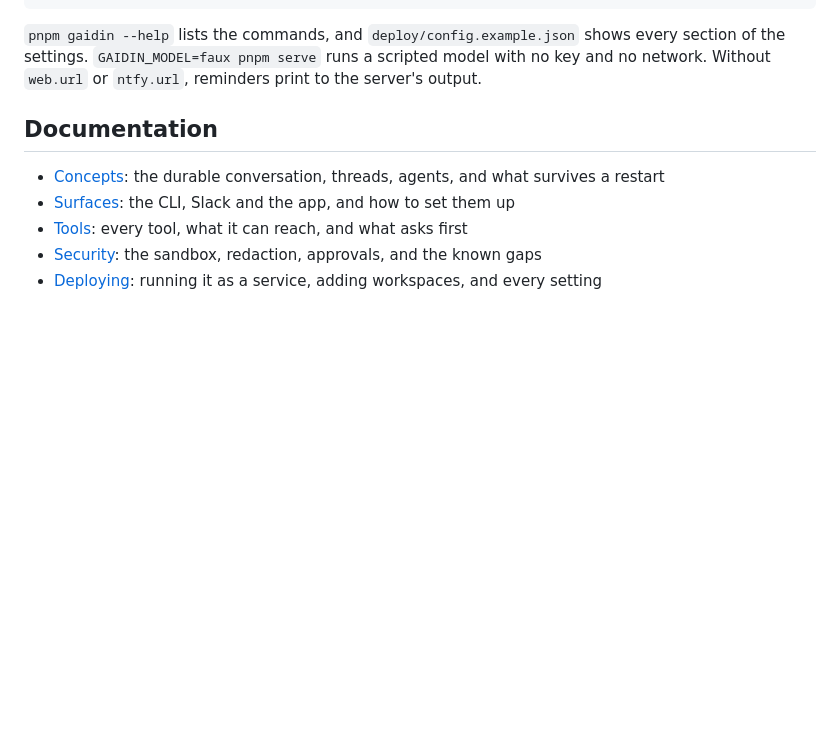
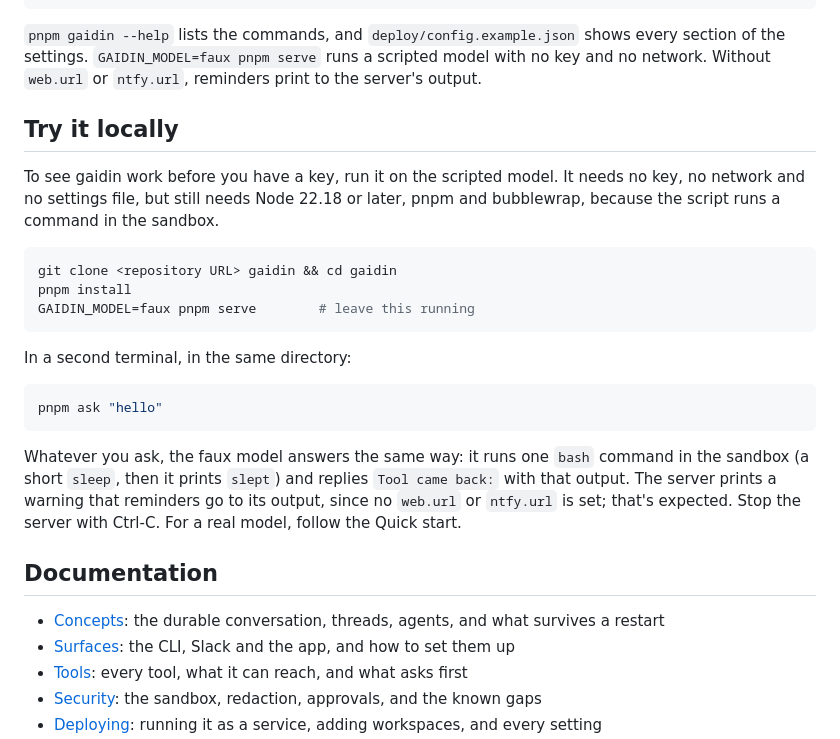
Before and after one commit to brad-j/gaidin, a Markdown page: README.md, the part around the change. GitHub-like rendering; blank space fills up the shorter version.

Commit message:
The README gains a "Try it locally" section after Quick start, which clones, installs, starts the server on the scripted faux model and asks it a question from a second terminal, saying what the faux model answers and that it needs no key, network or settings file.
Co-Authored-By: Claude Sonnet 5.5 <noreply@anthropic.com>

````diff
--- a/README.md
+++ b/README.md
@@ -33,6 +33,24 @@ pnpm check                                   # type check, lint and tests
 
 `pnpm gaidin --help` lists the commands, and `deploy/config.example.json` shows every section of the settings. `GAIDIN_MODEL=faux pnpm serve` runs a scripted model with no key and no network. Without `web.url` or `ntfy.url`, reminders print to the server's output.
 
+## Try it locally
+
+To see gaidin work before you have a key, run it on the scripted model. It needs no key, no network and no settings file, but still needs Node 22.18 or later, pnpm and bubblewrap, because the script runs a command in the sandbox.
+
+```sh
+git clone <repository URL> gaidin && cd gaidin
+pnpm install
+GAIDIN_MODEL=faux pnpm serve        # leave this running
+```
+
+In a second terminal, in the same directory:
+
+```sh
+pnpm ask "hello"
+```
+
+Whatever you ask, the faux model answers the same way: it runs one `bash` command in the sandbox (a short `sleep`, then it prints `slept`) and replies `Tool came back:` with that output. The server prints a warning that reminders go to its output, since no `web.url` or `ntfy.url` is set; that's expected. Stop the server with Ctrl-C. For a real model, follow the Quick start.
+
 ## Documentation
 
 - [Concepts](docs/concepts.md): the durable conversation, threads, agents, and what survives a restart
````
